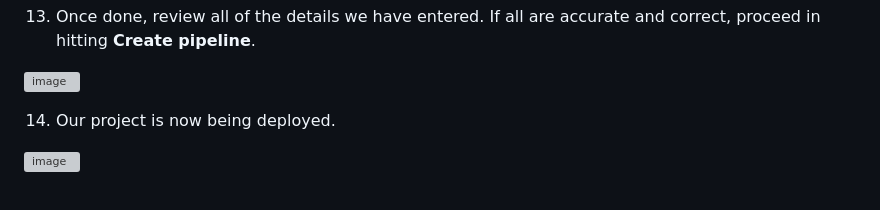
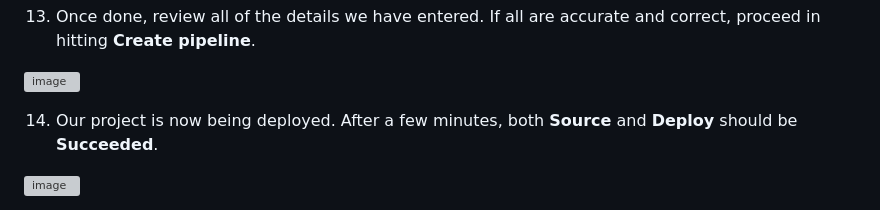
Before and after one commit to ericksonaspa/Automate-web-application-deployment-with-AWS-CodeDeploy-CodePipeline-and-GitHub, a Markdown page: README.md, the part around one of its changes. Rendered like a GitHub page; grey boxes are pictures that could not be loaded.

```diff
--- a/README.md
+++ b/README.md
@@ -220,5 +220,5 @@ This is the script for installing the CodeDeploy agent for Amazon Linux or RHEL.
 
 ![image](https://github.com/ericksonaspa/Automate-web-application-deployment-with-AWS-CodeDeploy-CodePipeline-and-GitHub/assets/77118362/3b5b68be-6703-4f64-b940-d06ebe1adcd2)
 
-14. Our project is now being deployed.
+14. Our project is now being deployed. After a few minutes, both **Source** and **Deploy** should be **Succeeded**.
 
```
Also changed, not shown: other parts of README.md (+4 -2 lines).
